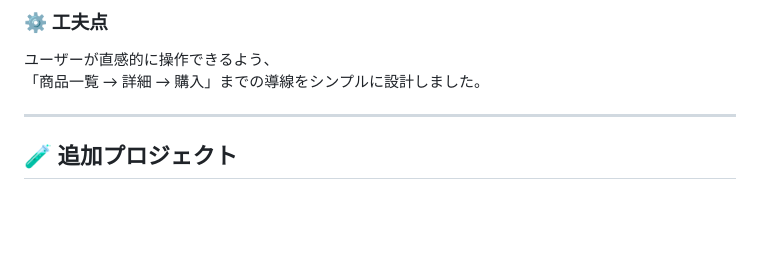
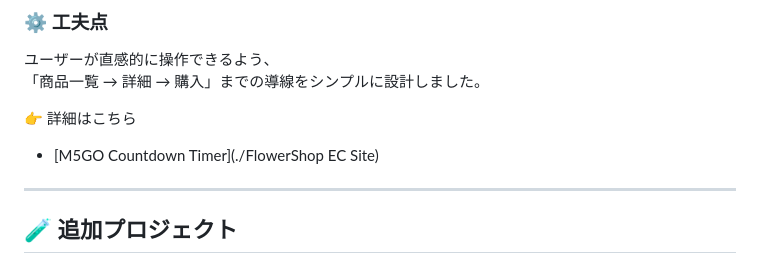
Before and after one commit to RiciyLIN/game-dev-portfolio, a Markdown page: README.md, the part around the change. Drawn GitHub-style; blank space fills up the shorter version.

```diff
--- a/README.md
+++ b/README.md
@@ -95,6 +95,8 @@ PHPとMySQLを用いて、花のオンラインショップを開発しました
 ユーザーが直感的に操作できるよう、
 「商品一覧 → 詳細 → 購入」までの導線をシンプルに設計しました。
 
+👉 詳細はこちら
+- [M5GO Countdown Timer](./FlowerShop EC Site)
 ---
 
 ## 🧪 追加プロジェクト
```
